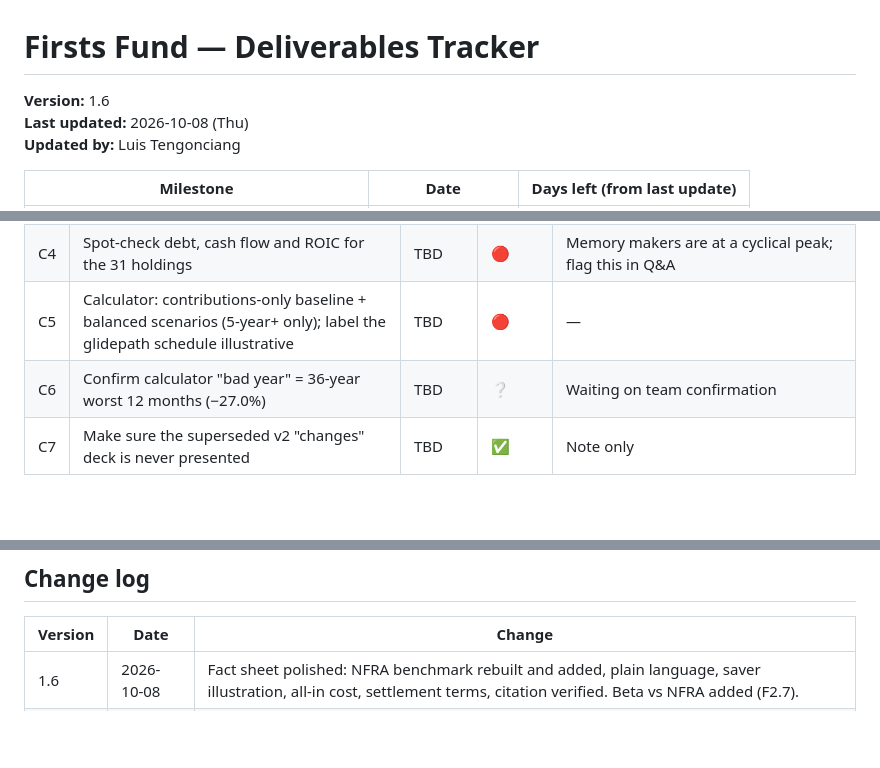
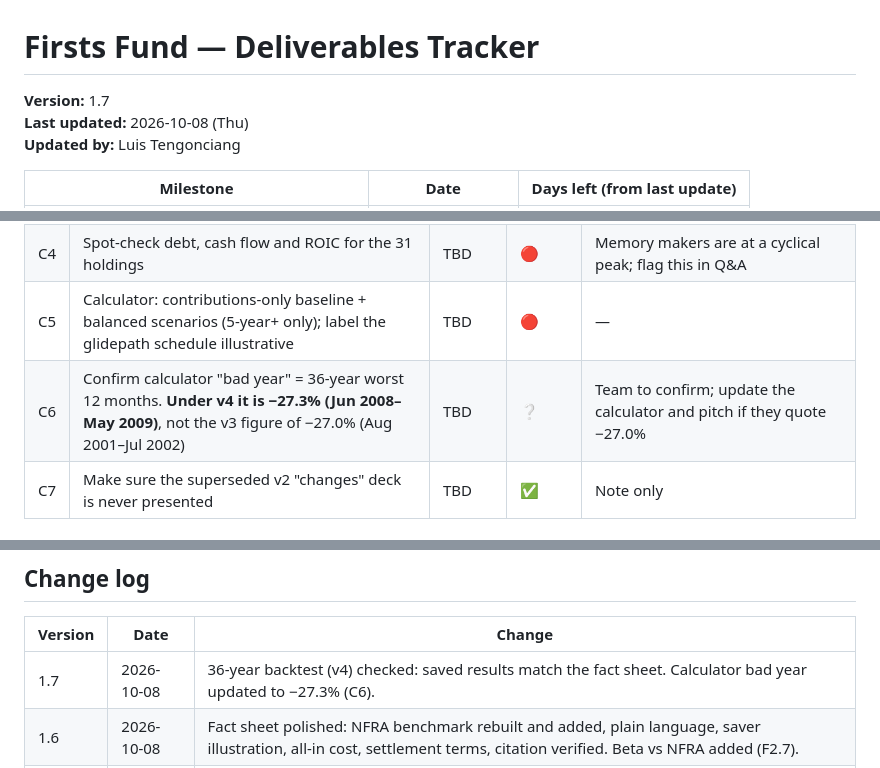
Before and after one commit to prinsipeGit/BPI-Finquest26, a Markdown page: DELIVERABLES.md, 3 parts joined by grey strips. GitHub-like rendering; blank space fills up the shorter version.

Commit message:
DELIVERABLES.md v1.7: 36-year backtest checked; bad year is -27.3% under v4
Co-Authored-By: Claude Opus 5.5 <noreply@anthropic.com>
Claude-Session: https://claude.ai/code/session_01ShKyNLxsbKV41YSaMhojRS

```diff
--- a/DELIVERABLES.md
+++ b/DELIVERABLES.md
@@ -1,6 +1,6 @@
 # Firsts Fund — Deliverables Tracker
 
-**Version:** 1.6
+**Version:** 1.7
 **Last updated:** 2026-10-08 (Thu)
 **Updated by:** Luis Tengonciang
 
@@ -112,7 +112,7 @@ Inputs: Phase 2 guidelines (strategy, objective, portfolio construction, suitabi
 | C3 | Check GICS sub-industries, especially healthcare facilities and Kamigumi | TBD | 🔴 | Team-assigned today |
 | C4 | Spot-check debt, cash flow and ROIC for the 31 holdings | TBD | 🔴 | Memory makers are at a cyclical peak; flag this in Q&A |
 | C5 | Calculator: contributions-only baseline + balanced scenarios (5-year+ only); label the glidepath schedule illustrative | TBD | 🔴 | — |
-| C6 | Confirm calculator "bad year" = 36-year worst 12 months (−27.0%) | TBD | ❔ | Waiting on team confirmation |
+| C6 | Confirm calculator "bad year" = 36-year worst 12 months. **Under v4 it is −27.3% (Jun 2008–May 2009)**, not the v3 figure of −27.0% (Aug 2001–Jul 2002) | TBD | ❔ | Team to confirm; update the calculator and pitch if they quote −27.0% |
 | C7 | Make sure the superseded v2 "changes" deck is never presented | TBD | ✅ | Note only |
 
 ## D. Consistency pass (Section 8 of the 7 Oct consolidated changes)
@@ -139,6 +139,7 @@ Inputs: Phase 2 guidelines (strategy, objective, portfolio construction, suitabi
 
 | Version | Date | Change |
 | --- | --- | --- |
+| 1.7 | 2026-10-08 | 36-year backtest (v4) checked: saved results match the fact sheet. Calculator bad year updated to −27.3% (C6). |
 | 1.6 | 2026-10-08 | Fact sheet polished: NFRA benchmark rebuilt and added, plain language, saver illustration, all-in cost, settlement terms, citation verified. Beta vs NFRA added (F2.7). |
 | 1.5 | 2026-10-08 | Added section G: fact sheet polish plan. Found the repo fact sheet still has no benchmark (NFRA missing). |
 | 1.4 | 2026-10-08 | F1.1 downgraded: the repo is for team version control; a rerun is needed only if a figure changes. |
```
